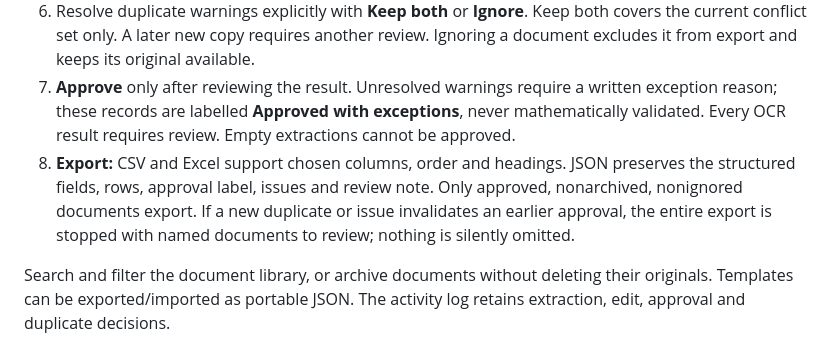
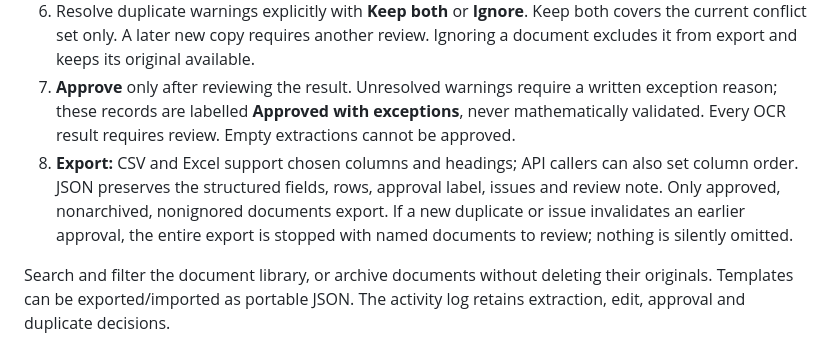
Before and after one commit to Giovanni-Zanette/fieldwork, a Markdown page: README.md, the part around the change. Rendered like a GitHub page.

Commit message:
Clarify export column ordering in user guide

```diff
--- a/README.md
+++ b/README.md
@@ -23,7 +23,7 @@ This initial distribution is ad-hoc signed and not notarized. If macOS blocks it
 5. **Review:** compare values with highlighted source evidence. Correct fields or cells, add missing rows or remove spurious rows, then save and recheck. The original file and raw extraction remain preserved. Editing or reprocessing revokes approval. Template updates create a new version; previous documents retain their extraction's template snapshot.
 6. Resolve duplicate warnings explicitly with **Keep both** or **Ignore**. Keep both covers the current conflict set only. A later new copy requires another review. Ignoring a document excludes it from export and keeps its original available.
 7. **Approve** only after reviewing the result. Unresolved warnings require a written exception reason; these records are labelled **Approved with exceptions**, never mathematically validated. Every OCR result requires review. Empty extractions cannot be approved.
-8. **Export:** CSV and Excel support chosen columns, order and headings. JSON preserves the structured fields, rows, approval label, issues and review note. Only approved, nonarchived, nonignored documents export. If a new duplicate or issue invalidates an earlier approval, the entire export is stopped with named documents to review; nothing is silently omitted.
+8. **Export:** CSV and Excel support chosen columns and headings; API callers can also set column order. JSON preserves the structured fields, rows, approval label, issues and review note. Only approved, nonarchived, nonignored documents export. If a new duplicate or issue invalidates an earlier approval, the entire export is stopped with named documents to review; nothing is silently omitted.
 
 Search and filter the document library, or archive documents without deleting their originals. Templates can be exported/imported as portable JSON. The activity log retains extraction, edit, approval and duplicate decisions.
 
```
